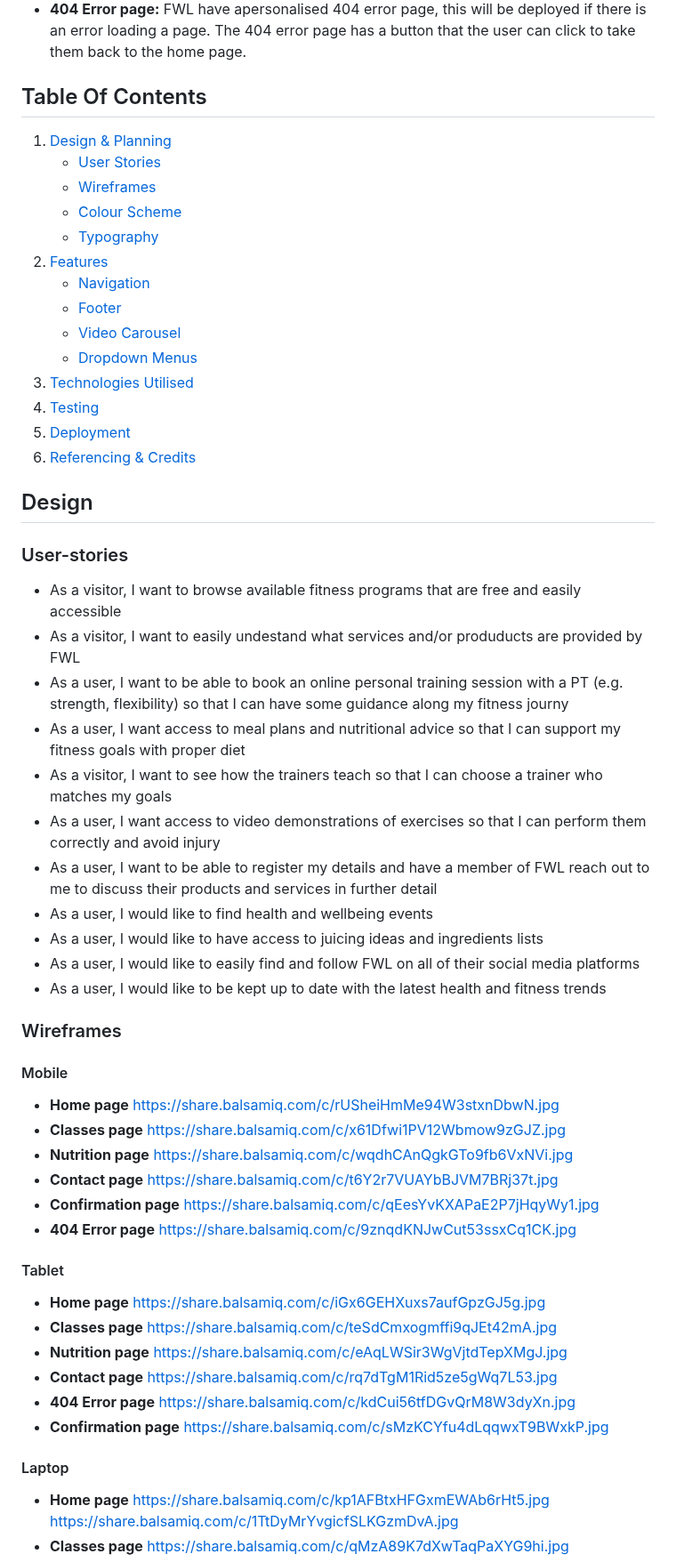
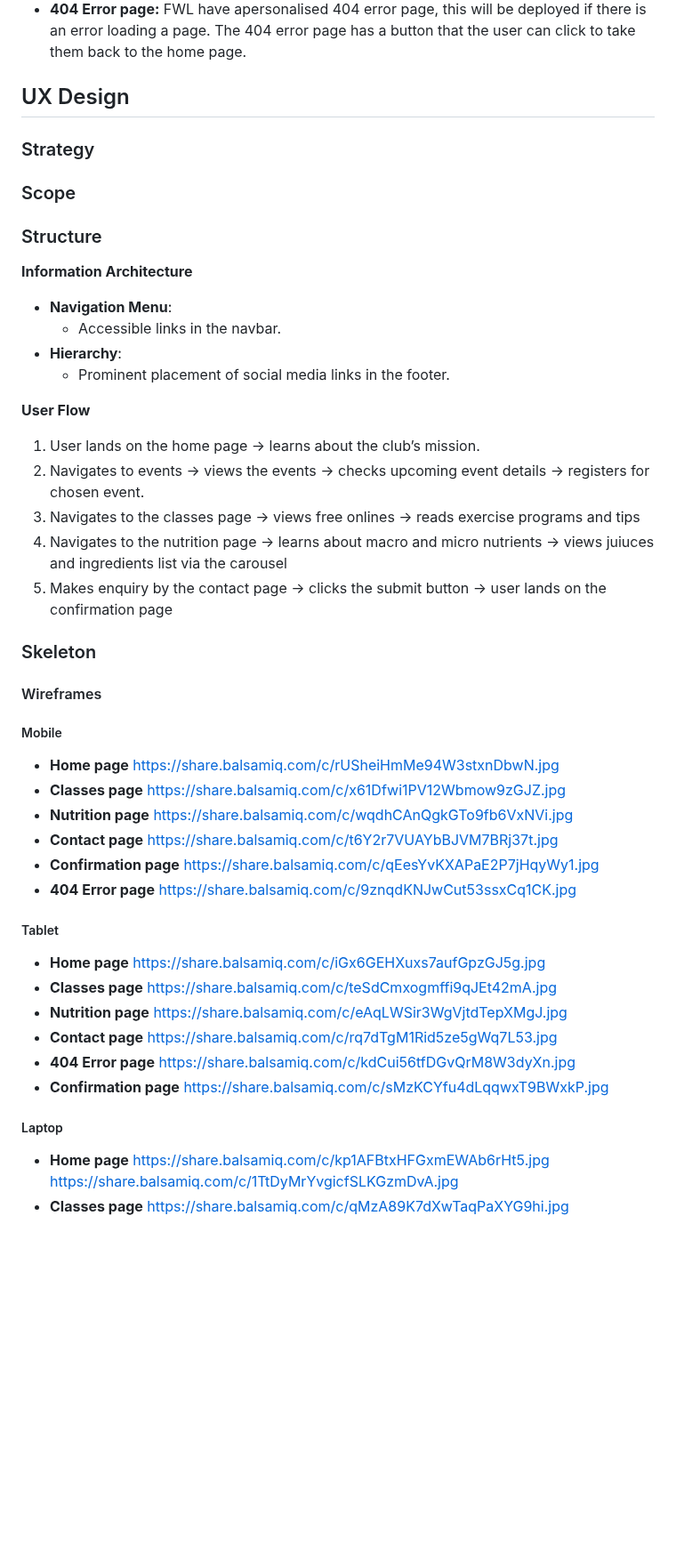
Before and after one commit to Louiseskinner01/project1-lskinner, a Markdown page: README.md, the part around one of its changes. Shown at 89% size. Drawn GitHub-style; blank space fills up the shorter version.

Commit message:
Add scope to README.md

```diff
--- a/README.md
+++ b/README.md
@@ -14,40 +14,28 @@ To access free content hosted on the FWL website simply click the link below or
 - **Contact page:** Presents the user with a booking form that ensures the users input is validated before it can be submitted (ficticiusly), using the submit button.
 - **Nutrition page:** Offers the user nutriional advice and a carousel of Juice ingredients.
 - **404 Error page:** FWL have apersonalised 404 error page, this will be deployed if there is an error loading a page. The 404 error page has a button that the user can click to take them back to the home page.
-## Table Of Contents
+## UX Design
 
-1. [Design & Planning](#design)
-   - [User Stories](#user-stories)
-   - [Wireframes](#wireframes)
-   - [Colour Scheme](#colour-scheme)
-   - [Typography](#typography)
-2. [Features](#features)
-   - [Navigation](#navigation)
-   - [Footer](#footbar)
-   - [Video Carousel](#carousel)
-   - [Dropdown Menus](#dropdowns)
-3. [Technologies Utilised](#technologies)
-4. [Testing](#testing)
-5. [Deployment](#deployment)
-8. [Referencing & Credits](#referencing)
+### Strategy
+### Scope
+### Structure
+**Information Architecture**
+- **Navigation Menu**:
+  - Accessible links in the navbar.
+- **Hierarchy**:
+  - Prominent placement of social media links in the footer.
 
-## Design
-### User-stories
+**User Flow**
+1. User lands on the home page → learns about the club’s mission.
+2. Navigates to events → views the events → checks upcoming event details → registers for chosen event.
+3. Navigates to the classes page → views free onlines → reads exercise programs and tips
+4. Navigates to the nutrition page → learns about macro and micro nutrients → views juiuces and ingredients list via the carousel
+5. Makes enquiry by the contact page → clicks the submit button → user lands on the confirmation page
 
-- As a visitor, I want to browse available fitness programs that are free and easily accessible
-- As a visitor, I want to easily undestand what services and/or produducts are provided by FWL
-- As a user, I want to be able to book an online personal training session with a PT (e.g. strength, flexibility) so that I can have some guidance along my fitness journy
-- As a user, I want access to meal plans and nutritional advice so that I can support my fitness goals with proper diet
-- As a visitor, I want to see how the trainers teach so that I can choose a trainer who matches my goals
-- As a user, I want access to video demonstrations of exercises so that I can perform them correctly and avoid injury
-- As a user, I want to be able to register my details and have a member of FWL reach out to me to discuss their products and services in further detail
-- As a user, I would like to find health and wellbeing events
-- As a user, I would like to have access to juicing ideas and ingredients lists
-- As a user, I would like to easily find and follow FWL on all of their social media platforms
-- As a user, I would like to be kept up to date with the latest health and fitness trends
 
-### Wireframes
-#### Mobile
+### Skeleton
+#### Wireframes
+##### Mobile
 - **Home page**
   https://share.balsamiq.com/c/rUSheiHmMe94W3stxnDbwN.jpg
 - **Classes page**
@@ -61,7 +49,7 @@ To access free content hosted on the FWL website simply click the link below or
 - **404 Error page**
  https://share.balsamiq.com/c/9znqdKNJwCut53ssxCq1CK.jpg
 
- #### Tablet
+ ##### Tablet
 - **Home page**
 https://share.balsamiq.com/c/iGx6GEHXuxs7aufGpzGJ5g.jpg
 - **Classes page**
@@ -75,7 +63,7 @@ https://share.balsamiq.com/c/kdCui56tfDGvQrM8W3dyXn.jpg
 - **Confirmation page**
   https://share.balsamiq.com/c/sMzKCYfu4dLqqwxT9BWxkP.jpg
 
-#### Laptop
+##### Laptop
 - **Home page**
 https://share.balsamiq.com/c/kp1AFBtxHFGxmEWAb6rHt5.jpg
 https://share.balsamiq.com/c/1TtDyMrYvgicfSLKGzmDvA.jpg
```
Also changed, not shown: other parts of README.md (+21 -3 lines).
